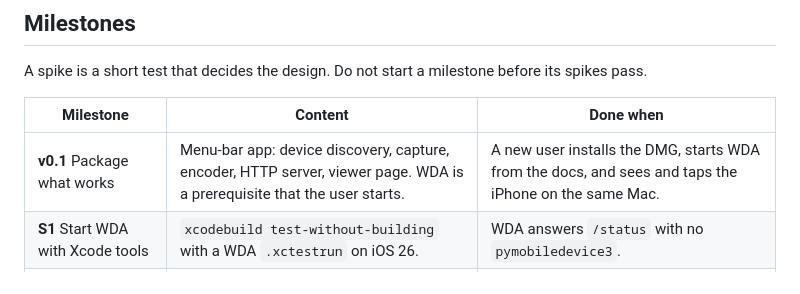
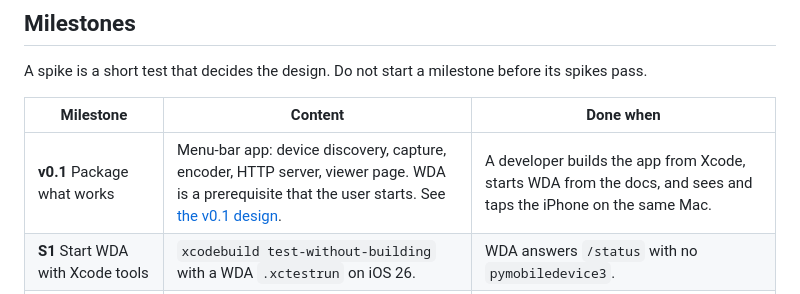
Before and after one commit to necatisozer/glasstap, a Markdown page: PLAN.md, the part around the change. Rendered like a GitHub page.

```diff
--- a/PLAN.md
+++ b/PLAN.md
@@ -103,7 +103,7 @@ A spike is a short test that decides the design. Do not start a milestone before
 
 | Milestone | Content | Done when |
 |---|---|---|
-| **v0.1** Package what works | Menu-bar app: device discovery, capture, encoder, HTTP server, viewer page. WDA is a prerequisite that the user starts. | A new user installs the DMG, starts WDA from the docs, and sees and taps the iPhone on the same Mac. |
+| **v0.1** Package what works | Menu-bar app: device discovery, capture, encoder, HTTP server, viewer page. WDA is a prerequisite that the user starts. See [the v0.1 design](docs/design-v0.1.md). | A developer builds the app from Xcode, starts WDA from the docs, and sees and taps the iPhone on the same Mac. |
 | **S1** Start WDA with Xcode tools | `xcodebuild test-without-building` with a WDA `.xctestrun` on iOS 26. | WDA answers `/status` with no `pymobiledevice3`. |
 | **S2** Reach port 8100 | A native usbmuxd client, or the CoreDevice tunnel address of iOS 17+. Capture a real usbmuxd exchange before you write the client. | A tap reaches WDA with no `pymobiledevice3`. |
 | **S3** Map capture device to UDID | The capture `uniqueID` is not the UDID. Find the link between them. | With two iPhones on USB, each stream matches the right WDA. |
```
Also changed, not shown: docs/design-v0.1.md (added, +150 -0 lines).
